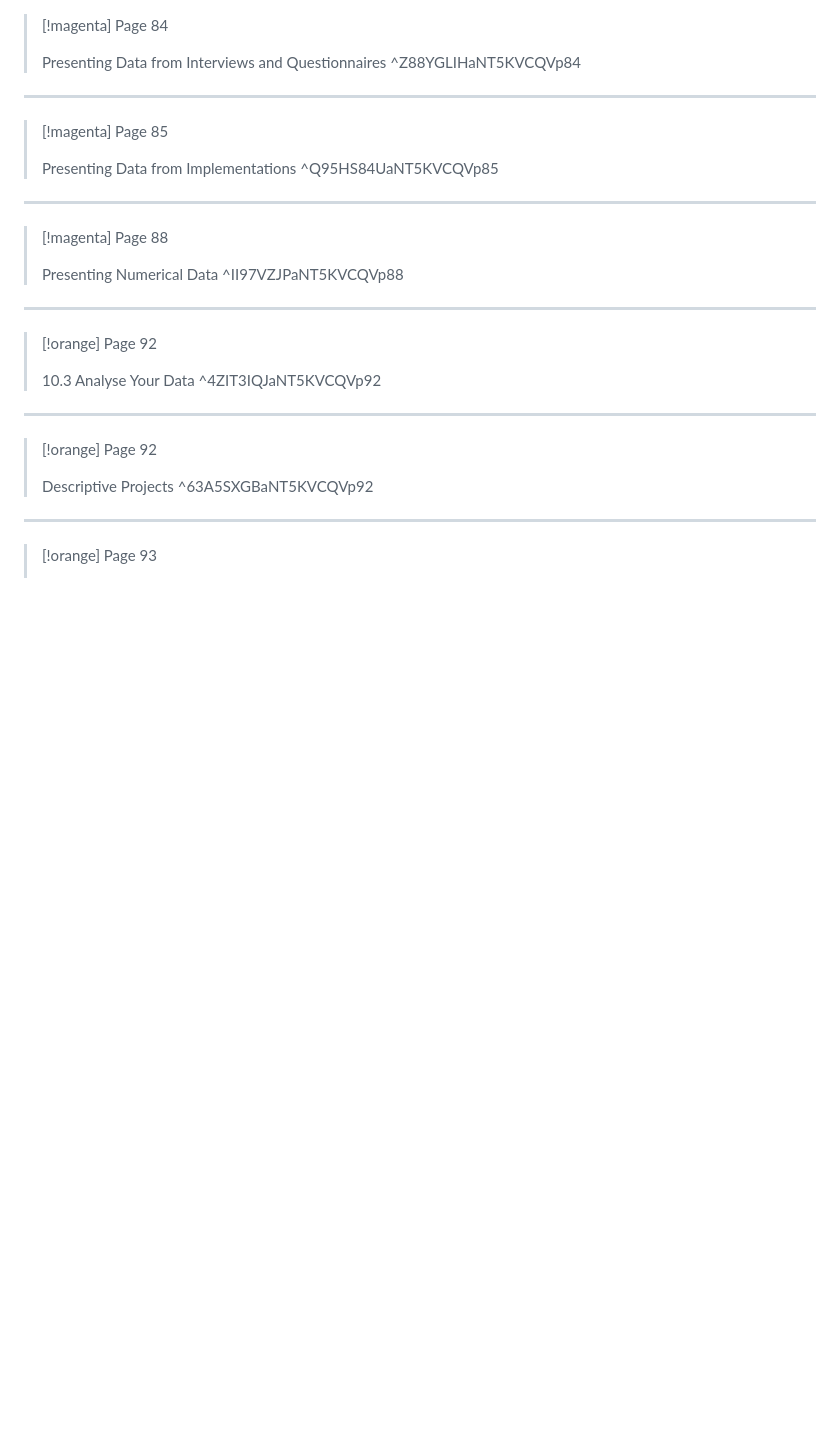
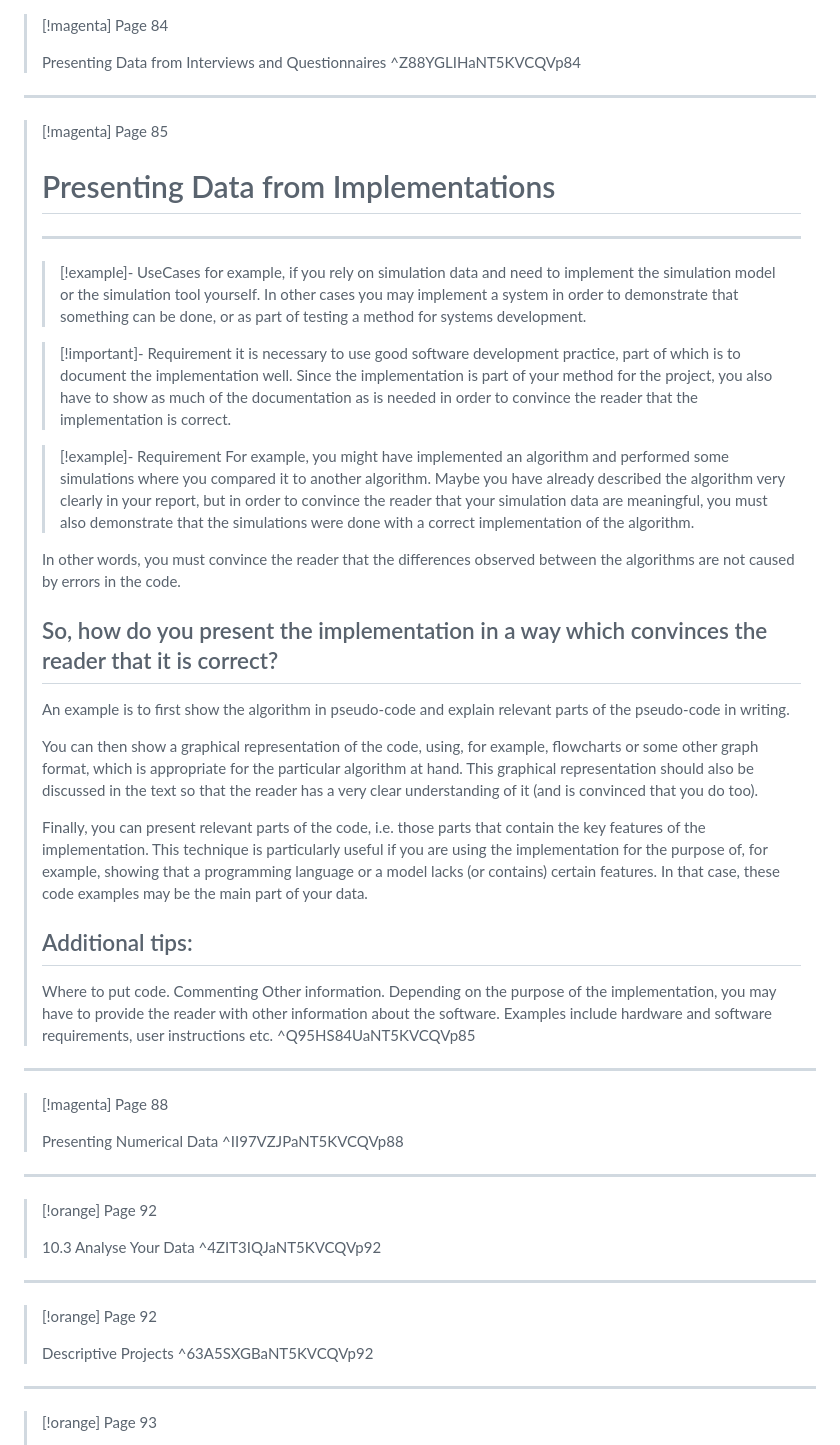
Before and after one commit to simik394/BP, a Markdown page: ZotLit/LiteratureNotes/berndtssonThesisProjectsGuide2008.md, the part around the change. Rendered like a GitHub page; blank space fills up the shorter version.

Commit message:
Update berndtssonThesisProjectsGuide2008.md
nice - konečně perfektně vyextrahovaná informace. teda skoro

```diff
--- a/ZotLit/LiteratureNotes/berndtssonThesisProjectsGuide2008.md
+++ b/ZotLit/LiteratureNotes/berndtssonThesisProjectsGuide2008.md
@@ -168,7 +168,33 @@ citekey: berndtssonThesisProjectsGuide2008
 
 > [!magenta] Page 85
 >
-> Presenting Data from Implementations
+> # Presenting Data from Implementations
+>
+> ---
+> > [!example]- UseCases
+> > for example, if you rely on simulation data and need to implement the simulation model or the simulation tool yourself. In other cases you may implement a system in order to demonstrate that something can be done, or as part of testing a method for systems development.
+>
+>
+> > [!important]- Requirement
+> > it is necessary to use good software development practice, part of which is to document the implementation well. Since the implementation is part of your method for the project, you also have to show as much of the documentation as is needed in order to convince the reader that the implementation is correct.
+>
+> > [!example]- Requirement
+> > For example, you might have implemented an algorithm and performed some simulations where you compared it to another algorithm. Maybe you have already described the algorithm very clearly in your report, but in order to convince the reader that your simulation data are meaningful, you must also demonstrate that the simulations were done with a correct implementation of the algorithm.
+>
+> In other words, you must convince the reader that the differences observed between the algorithms are not caused by errors in the code.
+> ## So, how do you present the implementation in a way which convinces the reader that it is correct?
+>
+> An example is to first show the algorithm in pseudo-code and explain relevant parts of the pseudo-code in writing.
+>
+> You can then show a graphical representation of the code, using, for example, flowcharts or some other graph format, which is appropriate for the particular algorithm at hand. This graphical representation should also be discussed in the text so that the reader has a very clear understanding of it (and is convinced that you do too).
+>
+> Finally, you can present relevant parts of the code, i.e. those parts that contain the key features of the implementation. This technique is particularly useful if you are using the implementation for the purpose of, for example, showing that a programming language or a model lacks (or contains) certain features. In that case, these code examples may be the main part of your data.
+>
+>
+> ## Additional tips:
+> Where to put code.
+> Commenting
+> Other information. Depending on the purpose of the implementation, you may have to provide the reader with other information about the software. Examples include hardware and software requirements, user instructions etc.
 > ^Q95HS84UaNT5KVCQVp85
 
 ---
```
